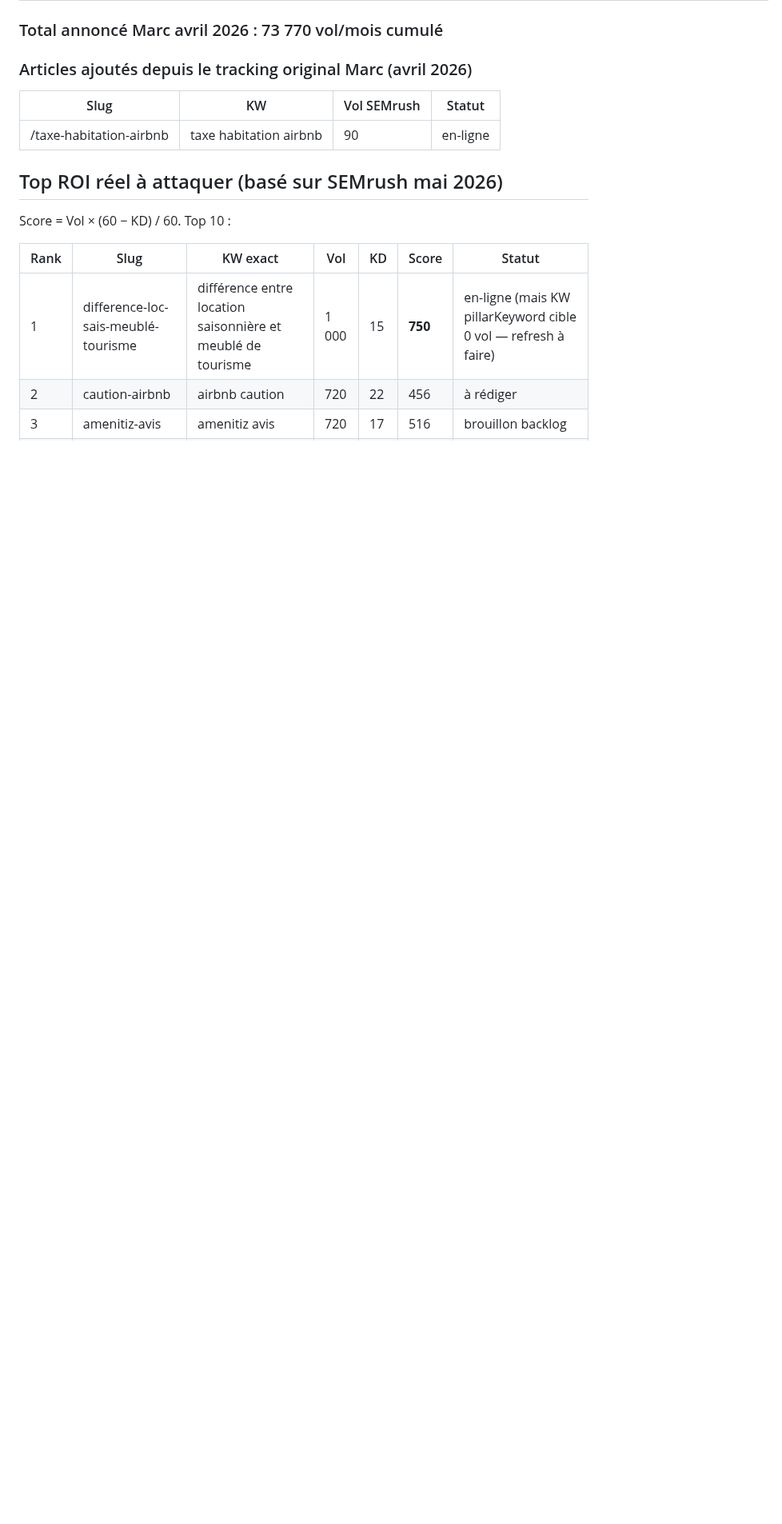
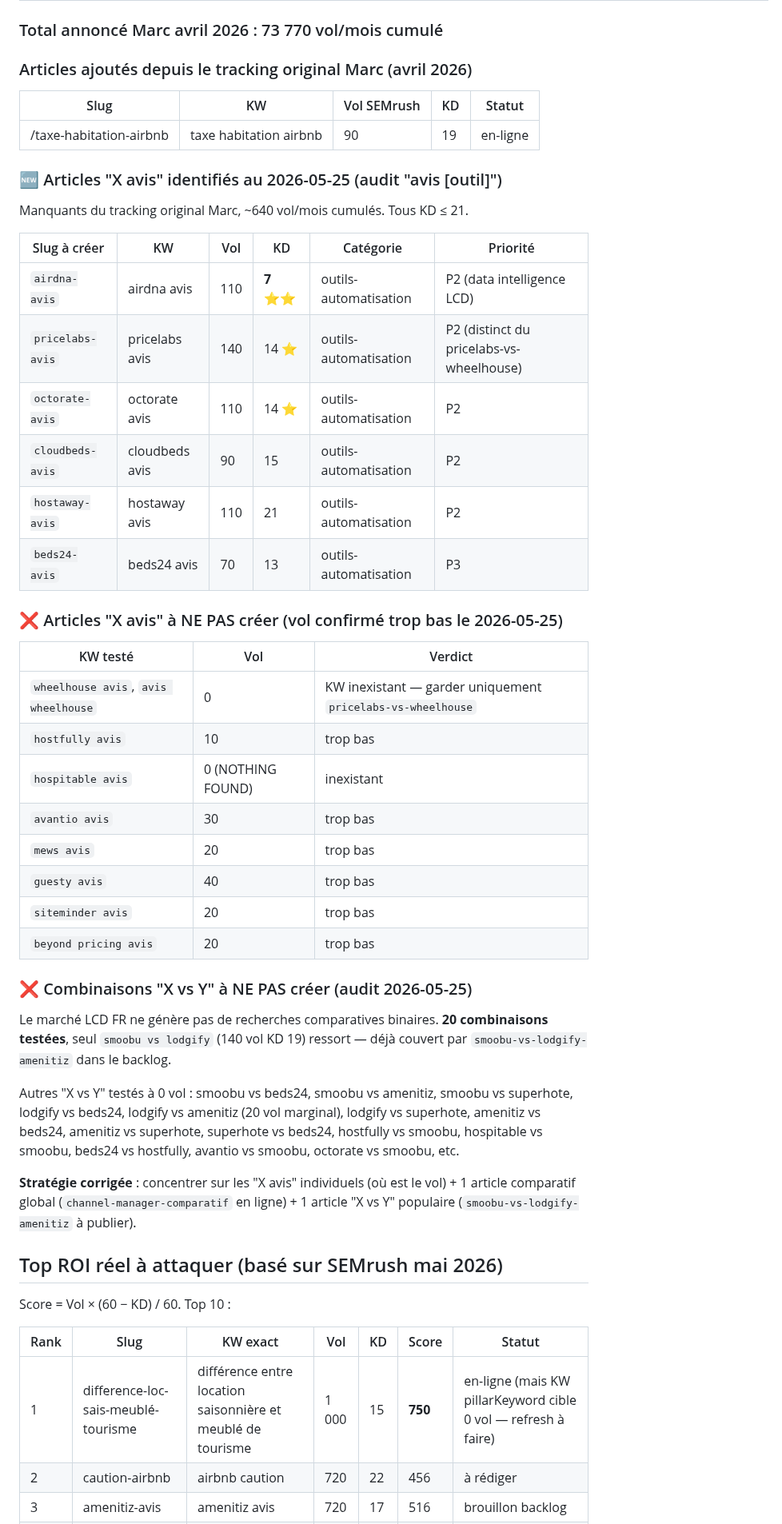
Before and after one commit to enomia-app/enomia, a Markdown page: scripts/blog-tracking.md, the part around the change. Shown at 80% size. GitHub-like rendering; blank space fills up the shorter version.

Commit message:
docs(blog): +6 articles "X avis" + workflow Enomia V1/V2 + diagnostic "X vs Y"
Audit SEMrush 2026-05-25 — 6 nouveaux articles "X avis" identifiés (~640 vol/mois) :
- airdna-avis (110 KD 7 ⭐⭐)
- pricelabs-avis (140 KD 14, distinct de pricelabs-vs-wheelhouse)
- octorate-avis (110 KD 14)
- cloudbeds-avis (90 KD 15)
- hostaway-avis (110 KD 21)
- beds24-avis (70 KD 13)

Confirmé à NE PAS créer (vol 0-40) :
- wheelhouse-avis, hostfully-avis, hospitable-avis, avantio-avis, mews-avis,
  guesty-avis, siteminder-avis, beyond-pricing-avis

Diagnostic "X vs Y" : 20 combinaisons testées, seul "smoobu vs lodgify"
(140 vol) ressort — déjà couvert par smoobu-vs-lodgify-amenitiz. Le marché
LCD FR ne génère pas de comparatifs binaires. À NE PAS créer.

Workflow lancement Enomia V1/V2 documenté dans mémoire project_cocon_blog.md :
- V1 = top 1 investisseur LCD multi-biens FR uniquement
- V2 = extension top 1 conciergerie multi-clients
- Check-list refresh en 6 étapes
- Règle crédibilité : top 3 PAR PROFIL, pas universel
- Marc relit en une passe (pas progressif)

Co-Authored-By: Claude Opus 4.7 (1M context) <noreply@anthropic.com>

```diff
--- a/scripts/blog-tracking.md
+++ b/scripts/blog-tracking.md
@@ -97,9 +97,43 @@ Recall SEMrush effectué le 2026-05-25 a montré des écarts (-9% à -86%) **mê
 
 ### Articles ajoutés depuis le tracking original Marc (avril 2026)
 
-| Slug | KW | Vol SEMrush | Statut |
-|---|---|---|---|
-| /taxe-habitation-airbnb | taxe habitation airbnb | 90 | en-ligne |
+| Slug | KW | Vol SEMrush | KD | Statut |
+|---|---|---|---|---|
+| /taxe-habitation-airbnb | taxe habitation airbnb | 90 | 19 | en-ligne |
+
+### 🆕 Articles "X avis" identifiés au 2026-05-25 (audit "avis [outil]")
+
+Manquants du tracking original Marc, ~640 vol/mois cumulés. Tous KD ≤ 21.
+
+| Slug à créer | KW | Vol | KD | Catégorie | Priorité |
+|---|---|---|---|---|---|
+| `airdna-avis` | airdna avis | 110 | **7** ⭐⭐ | outils-automatisation | P2 (data intelligence LCD) |
+| `pricelabs-avis` | pricelabs avis | 140 | 14 ⭐ | outils-automatisation | P2 (distinct du pricelabs-vs-wheelhouse) |
+| `octorate-avis` | octorate avis | 110 | 14 ⭐ | outils-automatisation | P2 |
+| `cloudbeds-avis` | cloudbeds avis | 90 | 15 | outils-automatisation | P2 |
+| `hostaway-avis` | hostaway avis | 110 | 21 | outils-automatisation | P2 |
+| `beds24-avis` | beds24 avis | 70 | 13 | outils-automatisation | P3 |
+
+### ❌ Articles "X avis" à NE PAS créer (vol confirmé trop bas le 2026-05-25)
+
+| KW testé | Vol | Verdict |
+|---|---|---|
+| `wheelhouse avis`, `avis wheelhouse` | 0 | KW inexistant — garder uniquement `pricelabs-vs-wheelhouse` |
+| `hostfully avis` | 10 | trop bas |
+| `hospitable avis` | 0 (NOTHING FOUND) | inexistant |
+| `avantio avis` | 30 | trop bas |
+| `mews avis` | 20 | trop bas |
+| `guesty avis` | 40 | trop bas |
+| `siteminder avis` | 20 | trop bas |
+| `beyond pricing avis` | 20 | trop bas |
+
+### ❌ Combinaisons "X vs Y" à NE PAS créer (audit 2026-05-25)
+
+Le marché LCD FR ne génère pas de recherches comparatives binaires. **20 combinaisons testées**, seul `smoobu vs lodgify` (140 vol KD 19) ressort — déjà couvert par `smoobu-vs-lodgify-amenitiz` dans le backlog.
+
+Autres "X vs Y" testés à 0 vol : smoobu vs beds24, smoobu vs amenitiz, smoobu vs superhote, lodgify vs beds24, lodgify vs amenitiz (20 vol marginal), lodgify vs superhote, amenitiz vs beds24, amenitiz vs superhote, superhote vs beds24, hostfully vs smoobu, hospitable vs smoobu, beds24 vs hostfully, avantio vs smoobu, octorate vs smoobu, etc.
+
+**Stratégie corrigée** : concentrer sur les "X avis" individuels (où est le vol) + 1 article comparatif global (`channel-manager-comparatif` en ligne) + 1 article "X vs Y" populaire (`smoobu-vs-lodgify-amenitiz` à publier).
 
 ## Top ROI réel à attaquer (basé sur SEMrush mai 2026)
 
```
